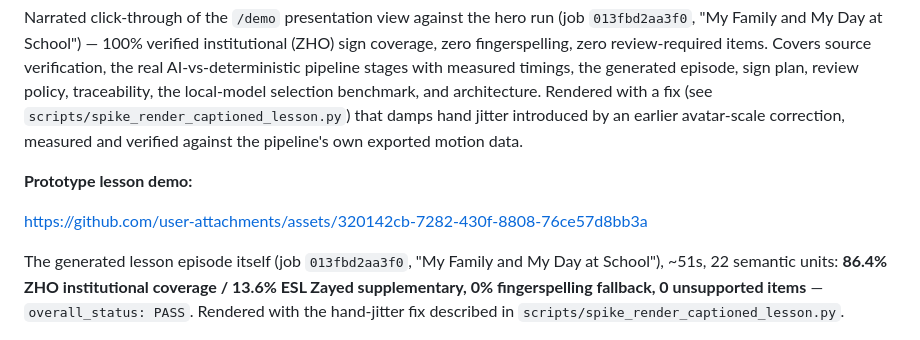
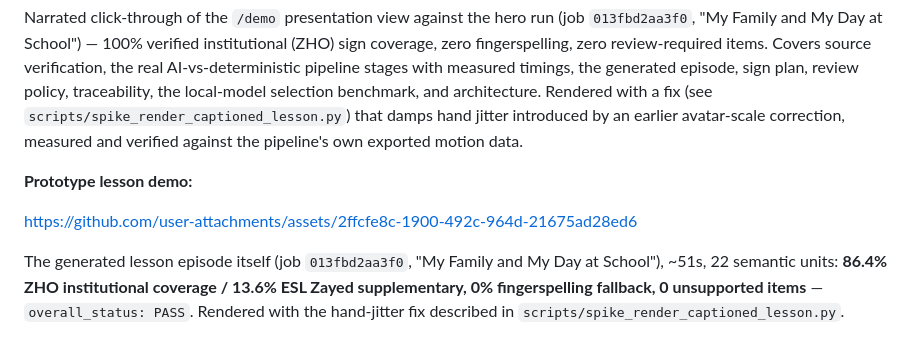
Before and after one commit to snaeemm/ESL, a Markdown page: README.md, the part around the change. Drawn GitHub-style.

Commit message:
Update prototype lesson demo link in README
Updated demo link to the latest asset for the prototype lesson.

```diff
--- a/README.md
+++ b/README.md
@@ -12,7 +12,7 @@ Narrated click-through of the `/demo` presentation view against the hero run (jo
 
 **Prototype lesson demo:**
 
-https://github.com/user-attachments/assets/320142cb-7282-430f-8808-76ce57d8bb3a
+https://github.com/user-attachments/assets/2ffcfe8c-1900-492c-964d-21675ad28ed6
 
 The generated lesson episode itself (job `013fbd2aa3f0`, "My Family and My Day at School"), ~51s, 22 semantic units: **86.4% ZHO institutional coverage / 13.6% ESL Zayed supplementary, 0% fingerspelling fallback, 0 unsupported items** — `overall_status: PASS`. Rendered with the hand-jitter fix described in `scripts/spike_render_captioned_lesson.py`.
 
```
